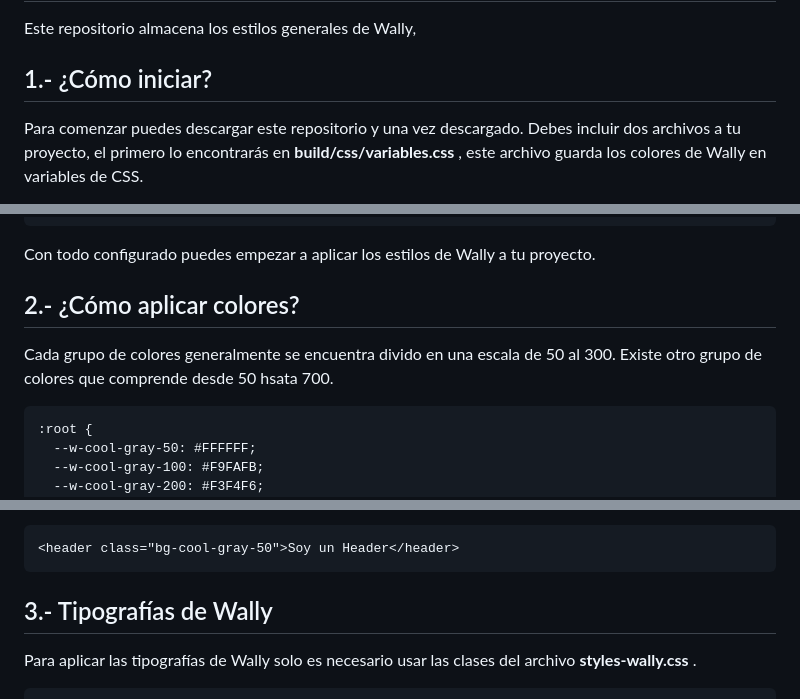
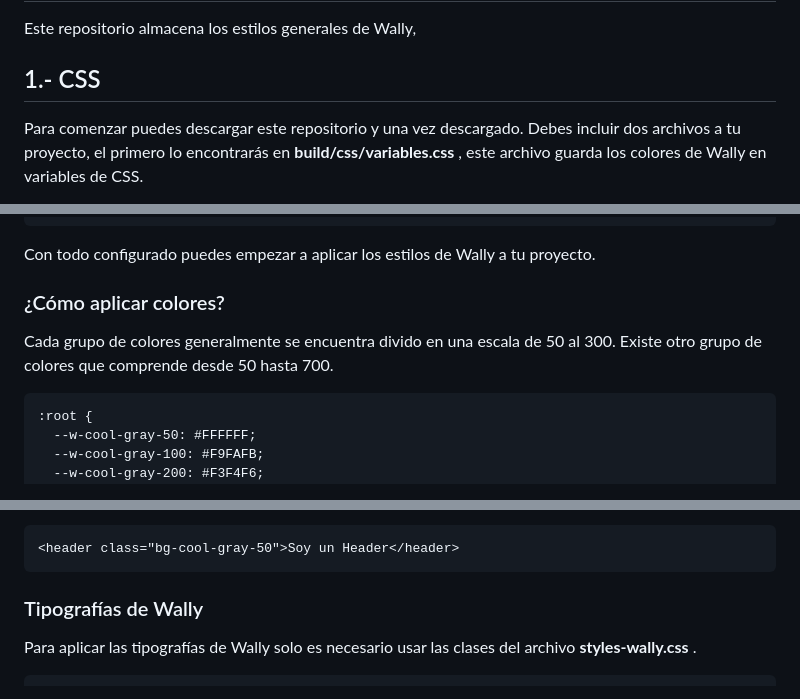
Before and after one commit to jfloresWally/figma-tokens, a Markdown page: README.md, 3 parts joined by grey strips. Drawn GitHub-style.

````diff
--- a/README.md
+++ b/README.md
@@ -1,7 +1,7 @@
 # Style Guide
 Este repositorio almacena los estilos generales de Wally,
 
-## 1.- ¿Cómo iniciar?
+## 1.- CSS
 Para comenzar puedes descargar este repositorio y una vez descargado. Debes incluir dos archivos a tu proyecto, el primero lo encontrarás en **build/css/variables.css** , este archivo guarda los colores de Wally en variables de CSS.
 
 El segundo archivo que necesitaras se encuentra en la siguiente ruta **styles/styles-wally.css** este archivo contiene reglas CSS para colores y tipografías.
@@ -13,8 +13,8 @@ Seguidamente, debes cambiar la ruta del import del archivo **styles-wally.css**
 ```
 Con todo configurado puedes empezar a aplicar los estilos de Wally a tu proyecto.
 
-## 2.- ¿Cómo aplicar colores?
-Cada grupo de colores generalmente se encuentra divido en una escala de 50 al 300. Existe otro grupo de colores que comprende desde 50 hsata 700.
+### ¿Cómo aplicar colores?
+Cada grupo de colores generalmente se encuentra divido en una escala de 50 al 300. Existe otro grupo de colores que comprende desde 50 hasta 700.
 ```
 :root {
   --w-cool-gray-50: #FFFFFF;
@@ -65,7 +65,7 @@ Para aplicar estas clases solo es necesario agregarlas a un elemento HTML.
 <header class="bg-cool-gray-50">Soy un Header</header>
 ```
 
-## 3.- Tipografías de Wally
+### Tipografías de Wally
 Para aplicar las tipografías de Wally solo es necesario usar las clases del archivo **styles-wally.css** .
 ```
 /* Typography class */
````
Also changed, not shown: other parts of README.md (+71 -3 lines).
